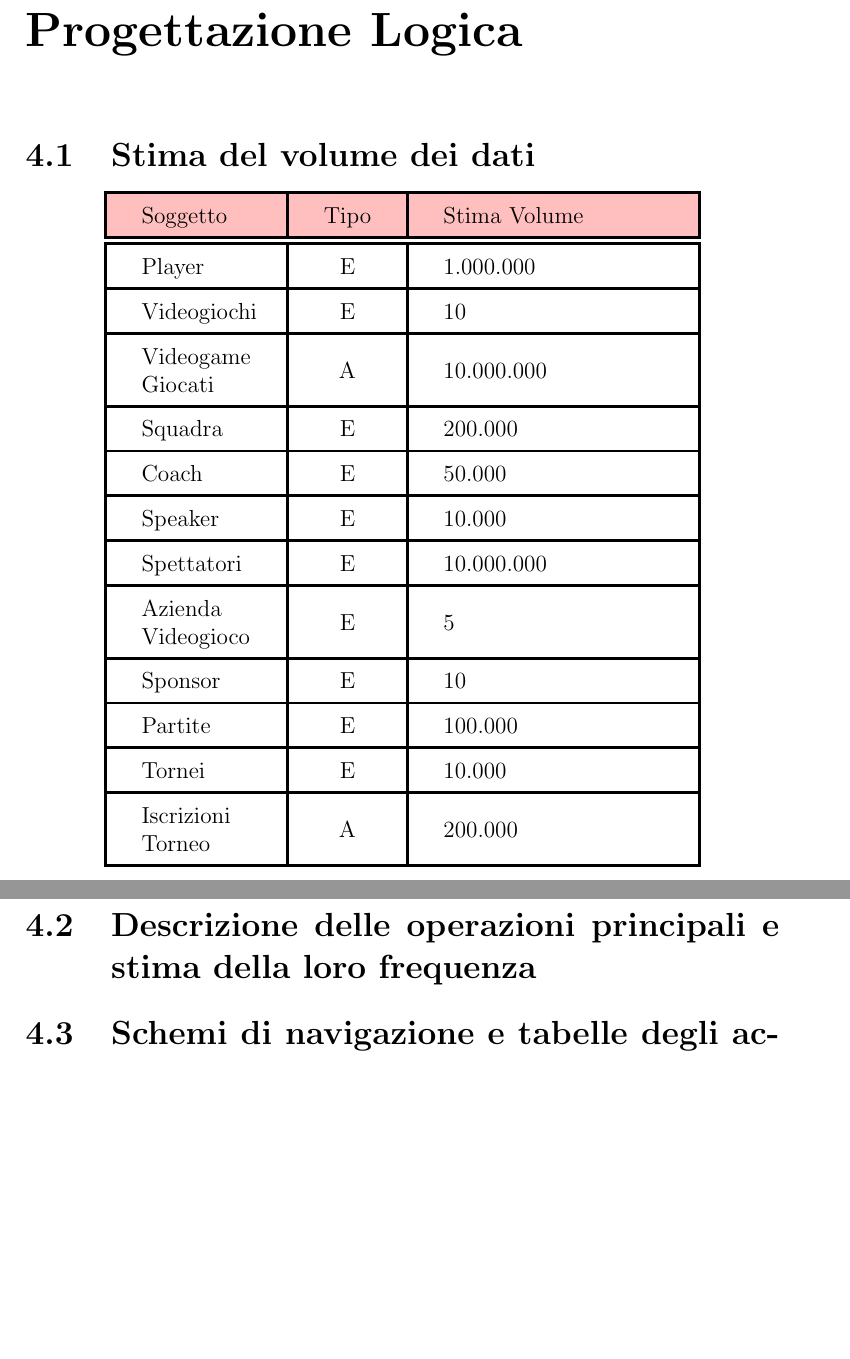
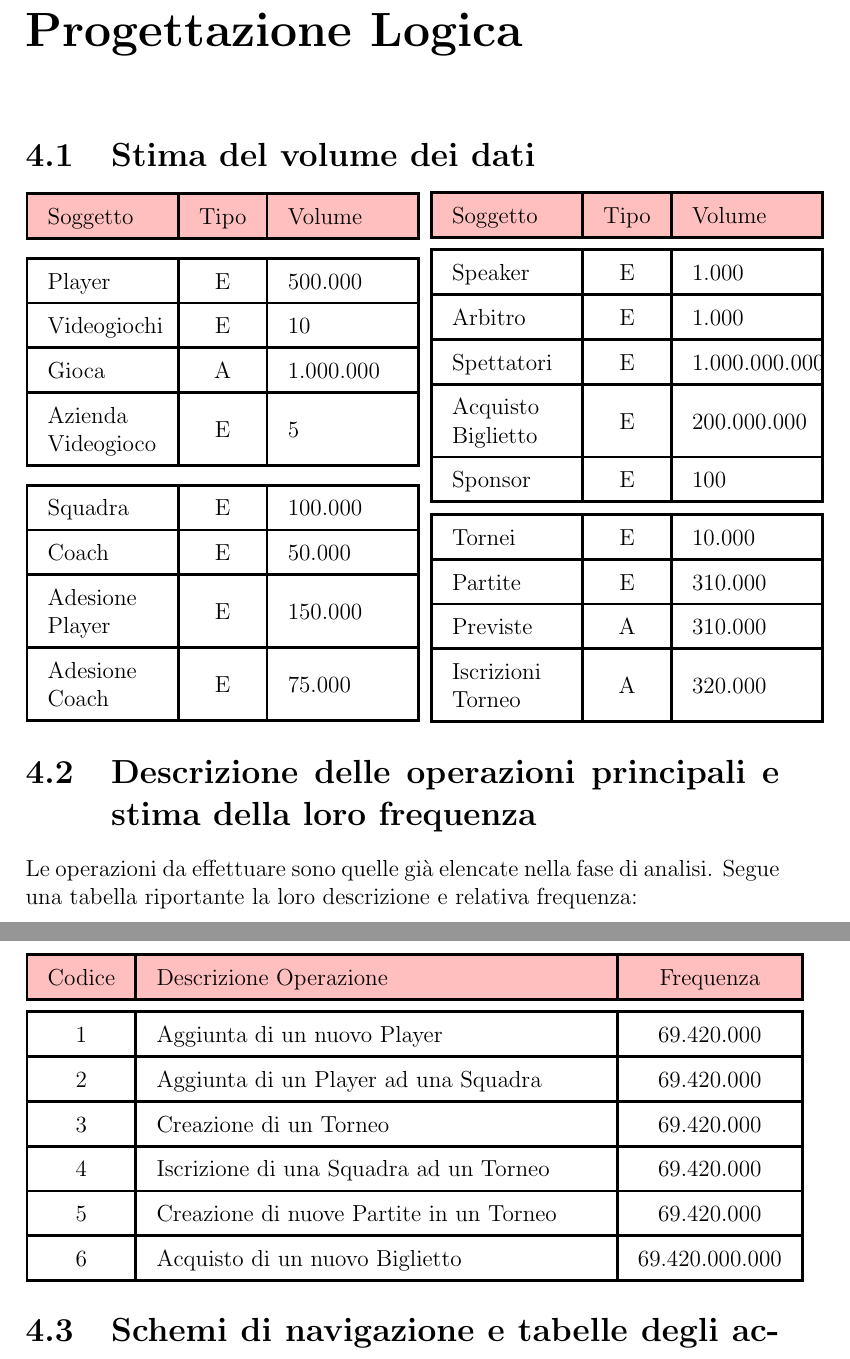
Before and after one commit to SimoRega/IVTOS, a LaTeX document (Relazione/Tex/Relazione_IVTOS.tex): two parts of pages 8 and 9 of 11 before the commit and two parts of pages 9 and 10 of 12 after it, joined at a grey line, cut so that both start at the same text, the shorter picture padded with empty space. Compiled offline with pdfLaTeX.

Commit message:
Piccole modifiche ER(TipoGioco,Biglietto),tabella volumi e accessi

```diff
--- a/Relazione/Tex/Relazione_IVTOS.tex
+++ b/Relazione/Tex/Relazione_IVTOS.tex
@@ -89,42 +117,88 @@ In ogni Arena possono assistere alle Partite un numero massimo di Spettatori, i
 
 \chapter{Progettazione Logica}
 \section{Stima del volume dei dati}
-\renewcommand{\arraystretch}{1.5}
-\setlength{\arrayrulewidth}{0.5mm}
-\setlength{\tabcolsep}{18pt}
-\begin{center}
-\begin{tabular}{|m{2cm}|c|m{4cm}|}
+\renewcommand{\arraystretch}{1.5} %stretch scale delle celle
+\setlength{\arrayrulewidth}{0.5mm}%grandezza bordi
+\setlength{\tabcolsep}{10pt}%padding testo nelle celle
+\setlength\doublerulesep{0.31cm}%spazio tra due linee
+
+\begin{tabular}{|m{2cm}|c|m{2cm}|}
 	\hline\rowcolor{pink}
-	Soggetto & Tipo & Stima Volume\\
+	Soggetto & Tipo & Volume\\
 	\hline\hline
-	Player & E & 1.000.000\\
+
+	Player & E & 500.000\\
 	\hline
 	Videogiochi & E & 10\\
 	\hline
-	Videogame Giocati & A & 10.000.000\\
+	Gioca & A & 1.000.000\\
 	\hline
-	Squadra & E & 200.000\\
+	Azienda Videogioco & E & 5\\
+
+
+	\hline
+	\hline
+
+	Squadra & E & 100.000\\
 	\hline
 	Coach & E & 50.000\\
 	\hline
-	Speaker & E & 10.000\\
+	Adesione Player & E & 150.000\\
 	\hline
-	Spettatori & E & 10.000.000\\
+	Adesione Coach & E & 75.000\\
+
 	\hline
-	Azienda Videogioco & E & 5\\
+\end{tabular}
+\setlength\doublerulesep{0.18cm} %spazio tra due linee
+\begin{tabular}{|m{2cm}|c|m{2cm}|}
+	\hline\rowcolor{pink}
+	Soggetto & Tipo & Volume\\
+	\hline\hline
+	Speaker & E & 1.000\\
 	\hline
-	Sponsor & E & 10\\
+	Arbitro & E & 1.000\\
 	\hline
-	Partite & E & 100.000\\
+	Spettatori & E & 1.000.000.000\\
 	\hline
+	Acquisto Biglietto & E & 200.000.000\\
+	\hline
+	Sponsor & E & 100\\
+
+	\hline\hline
+
 	Tornei & E & 10.000\\
 	\hline
-	Iscrizioni Torneo & A & 200.000\\
+	Partite & E & 310.000\\
+	\hline
+	Previste & A & 310.000\\
+	\hline
+	Iscrizioni Torneo & A & 320.000\\
 	\hline
 
+
 \end{tabular}
+\section{Descrizione delle operazioni principali e stima della loro frequenza}
+Le operazioni da effettuare sono quelle già elencate nella fase di analisi. Segue una tabella
+riportante la loro descrizione e relativa frequenza:
+\begin{center}
+	\begin{tabular}{|c|m{8cm}|c|}
+		\hline\rowcolor{pink}
+		Codice & Descrizione Operazione & Frequenza\\
+		\hline\hline
+		1 & Aggiunta di un nuovo Player & 69.420.000\\
+		\hline
+		2 & Aggiunta di un Player ad una Squadra & 69.420.000\\
+		\hline
+		3 & Creazione di un Torneo & 69.420.000\\
+		\hline
+		4 & Iscrizione di una Squadra ad un Torneo & 69.420.000\\
+		\hline
+		5 & Creazione di nuove Partite in un Torneo & 69.420.000\\
+		\hline
+		6 & Acquisto di un nuovo Biglietto & 69.420.000.000\\
+		\hline
+	\end{tabular}
 \end{center}
-\section{Descrizione delle operazioni principali e stima della loro frequenza}
 \section{Schemi di navigazione e tabelle degli accessi}
 \section{Raffinamento dello schema}
 \subsection{Eliminazione Gerarchie}
```
Also changed, not shown: ProgettazioneConcettuale/ER_Finale.png, Relazione/Tex/Relazione_IVTOS.pdf, Relazione/Tex/Relazione_IVTOS.tex (28 more changed lines), 5 other files.
